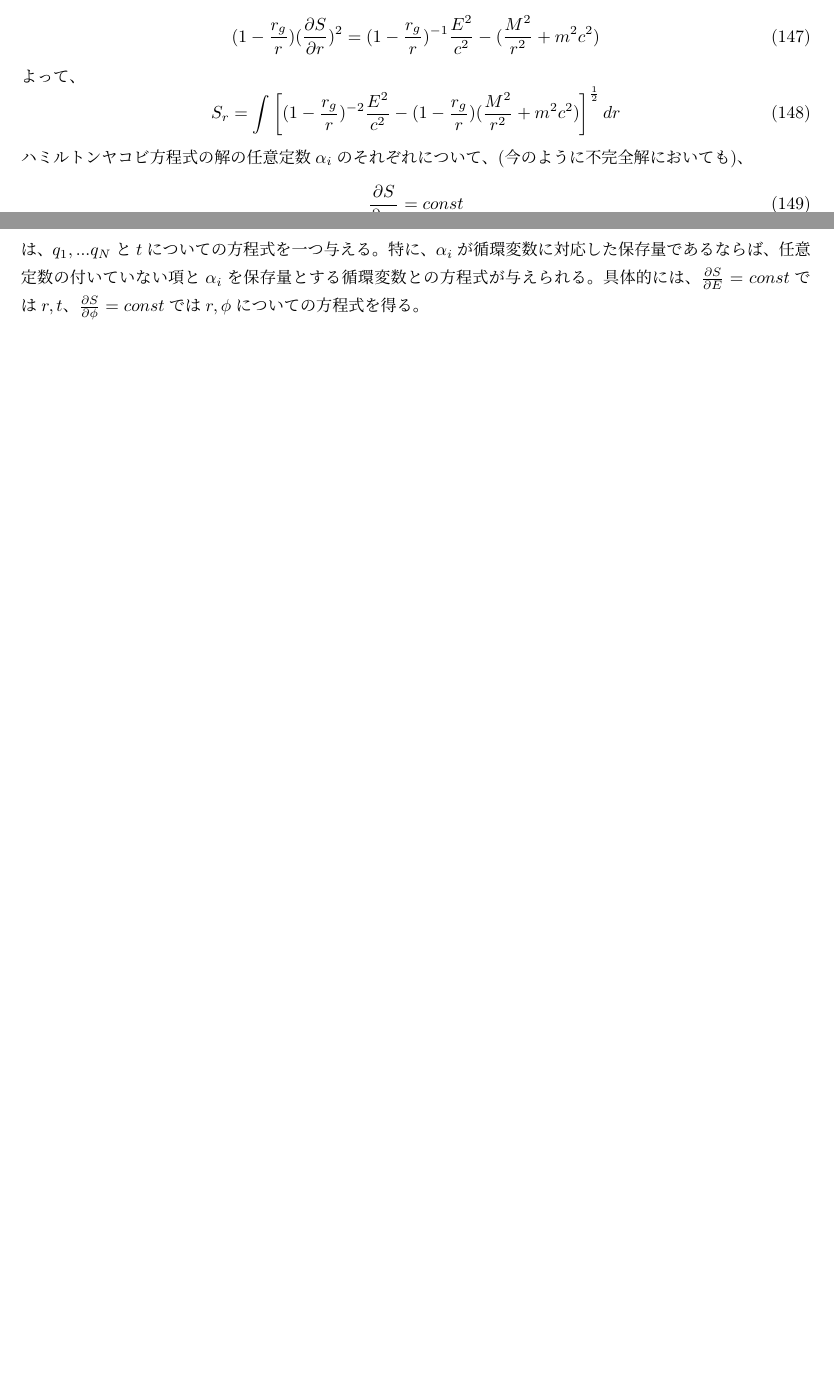
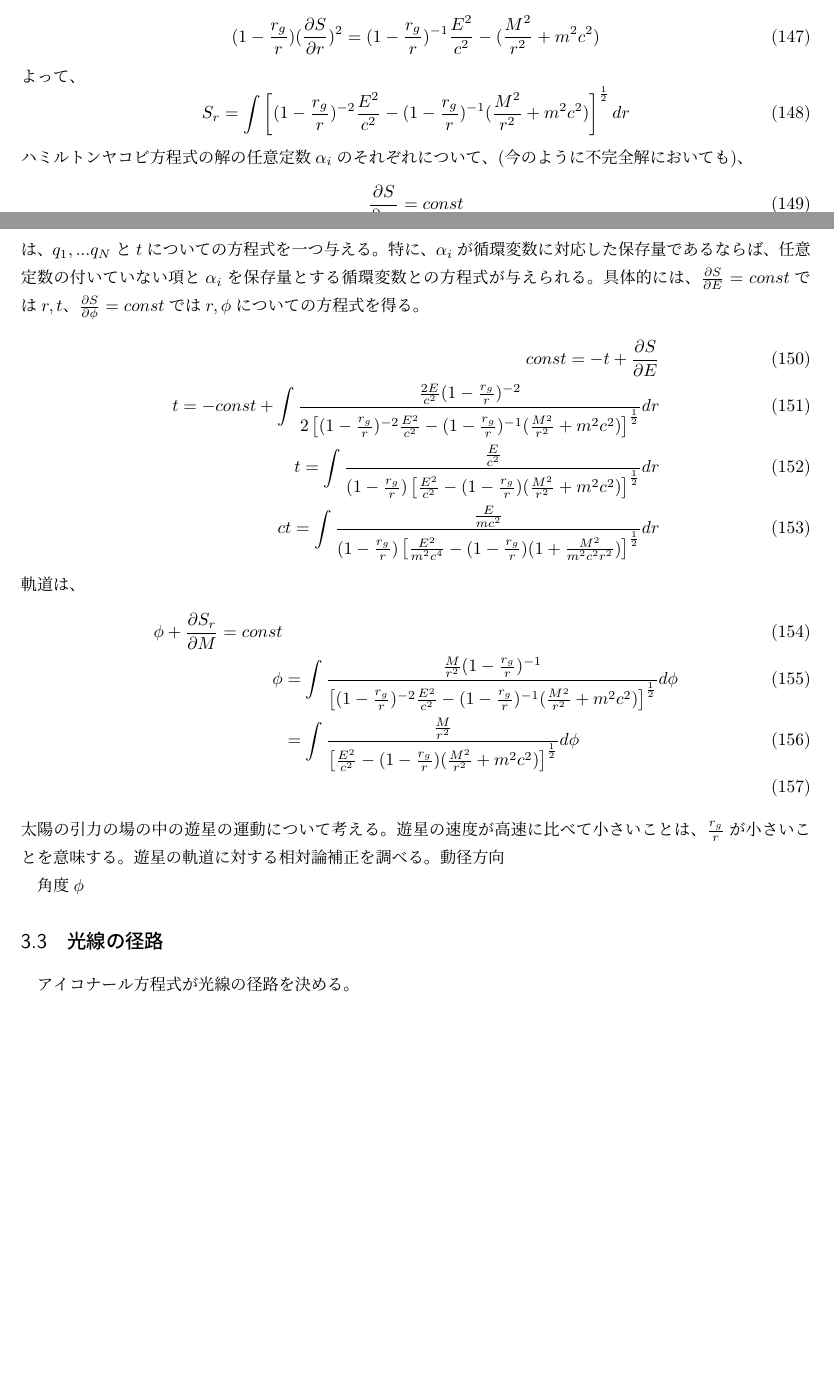
Before and after one commit to tychy/oh-my-GR, a LaTeX document (bakoten_sec99.tex): two parts of pages 11 and 12 of 12, joined at a grey line, cut so that both start at the same text, the shorter picture padded with empty space. Compiled offline with pLaTeX and dvipdfmx.

Commit message:
add : agenda

```diff
--- a/bakoten_sec99.tex
+++ b/bakoten_sec99.tex
@@ -36,6 +36,7 @@
 \newcommand{\nup}{\nu^\prime}
 \newcommand{\lap}{\lambda^\prime}
 \newcommand{\revrt}{\frac{1}{r^2}}
+\newcommand{\rgr}{1 - \frac{r_g}{r}}
 
 \date{\today}
 \author{山田龍}
@@ -480,7 +480,7 @@ S(q, \alpha, t) = W(q, \al) - \al_1 t
 \eeq
 よって、
 \beq
-S_r = \int \left[(1 - \frac{r_g}{r})^{-2} \frac{E^2}{c^2} - (1 - \frac{r_g}{r})(\frac{M^2}{r^2} + m^2c^2)
+S_r = \int \left[(1 - \frac{r_g}{r})^{-2} \frac{E^2}{c^2} - (\rgr)^{-1}(\frac{M^2}{r^2} + m^2c^2)
  \right]^{\half}dr
 \eeq
 ハミルトンヤコビ方程式の解の任意定数$\al_i$のそれぞれについて、(今のように不完全解においても)、
@@ -488,6 +488,25 @@ S_r = \int \left[(1 - \frac{r_g}{r})^{-2} \frac{E^2}{c^2} - (1 - \frac{r_g}{r})(
     \pder[S]{\al_i} = const
 \eeq
 は、$q_1, ... q_N$と$t$についての方程式を一つ与える。特に、$\al_i$が循環変数に対応した保存量であるならば、任意定数の付いていない項と$\al_i$を保存量とする循環変数との方程式が与えられる。具体的には、$\pder[S]{E} = const$では$r, t$、$\pder[S]{\phi} = const$では$r, \phi$についての方程式を得る。
+\begin{align}
+    const = -t + \pder[S]{E}\\
+    t = -const + \int \frac{\frac{2E}{c^2} (\rgr)^{-2}}{2\left[(\rgr)^{-2} \frac{E^2}{c^2} - (\rgr)^{-1}(\frac{M^2}{r^2} + m^2c^2) \right]^{\half}} dr\\
+    t = \int \frac{\frac{E}{c^2} }{(\rgr)\left[ \frac{E^2}{c^2} - (\rgr)(\frac{M^2}{r^2} + m^2c^2) \right]^{\half}} dr\\
+    ct = \int \frac{\frac{E}{mc^2} }{(\rgr)\left[ \frac{E^2}{m^2c^4} - (\rgr)(1 + \frac{M^2}{m^2c^2r^2}) \right]^{\half}} dr
+\end{align}
+軌道は、
+\begin{align}
+    \phi + \pder[S_r]{M} = const\label{eq:kidou}\\
+    \phi &= \int \frac{\frac{M}{r^2} (\rgr)^{-1}}{\left[(\rgr)^{-2} \frac{E^2}{c^2} - (\rgr)^{-1}(\frac{M^2}{r^2} + m^2c^2) \right]^{\half}} d\phi\\
+&= \int \frac{\frac{M}{r^2}}{\left[\frac{E^2}{c^2} - (\rgr)(\frac{M^2}{r^2} + m^2c^2) \right]^{\half}} d\phi\\
+\end{align}
+太陽の引力の場の中の遊星の運動について考える。遊星の速度が高速に比べて小さいことは、$\frac{r_g}{r}$が小さいことを意味する。遊星の軌道に対する相対論補正を調べる。
+動径方向
+
+角度$\phi$
+
+\subsection{光線の径路}
+アイコナール方程式が光線の径路を決める。
 
 
 
```
Also changed, not shown: bakoten_sec99.pdf, bakoten_sec99.tex (1 more changed lines).
